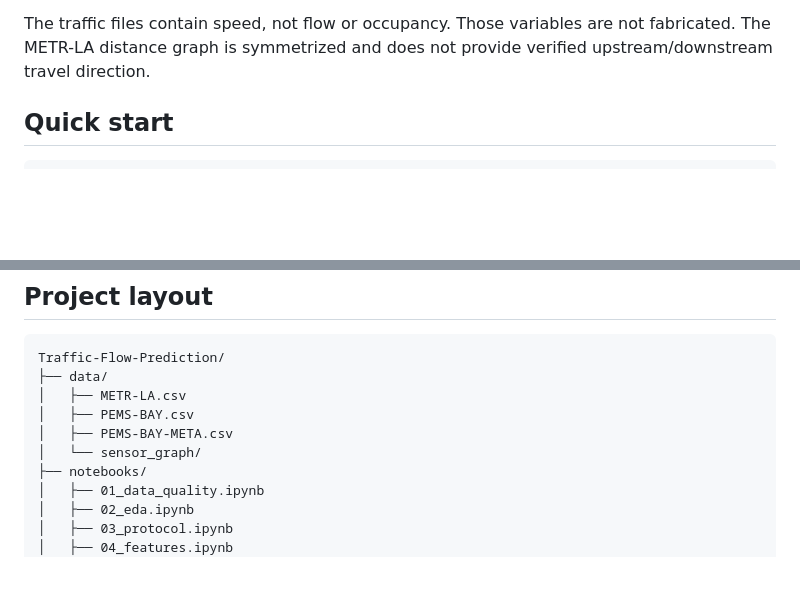
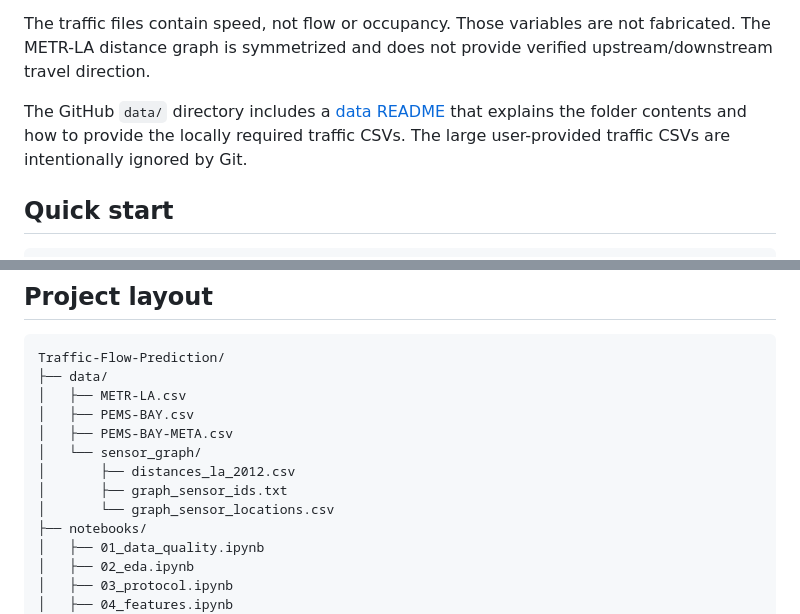
Before and after one commit to ArPriCode/intelligent-traffic-forecasting, a Markdown page: README.md, 2 parts joined by grey strips. Drawn GitHub-style; blank space fills up the shorter version.

Commit message:
Document data folder layout for GitHub

```diff
--- a/README.md
+++ b/README.md
@@ -10,6 +10,8 @@ Notebook-first speed forecasting project using five-minute METR-LA and PEMS-BAY
 - `data/sensor_graph/`: METR-LA sensor IDs, locations, and official road-distance table from DCRNN commit `602afd9d767d3aa1c9b3eac51710d6aeee12c227`. All 207 graph IDs align with the METR-LA speed columns.
 
 The traffic files contain speed, not flow or occupancy. Those variables are not fabricated. The METR-LA distance graph is symmetrized and does not provide verified upstream/downstream travel direction.
+
+The GitHub `data/` directory includes a [data README](./data/README.md) that explains the folder contents and how to provide the locally required traffic CSVs. The large user-provided traffic CSVs are intentionally ignored by Git.
 
 ## Quick start
 
@@ -35,6 +37,9 @@ Traffic-Flow-Prediction/
 │   ├── PEMS-BAY.csv
 │   ├── PEMS-BAY-META.csv
 │   └── sensor_graph/
+│       ├── distances_la_2012.csv
+│       ├── graph_sensor_ids.txt
+│       └── graph_sensor_locations.csv
 ├── notebooks/
 │   ├── 01_data_quality.ipynb
 │   ├── 02_eda.ipynb
```
Also changed, not shown: data/README.md (added, +18 -0 lines).
